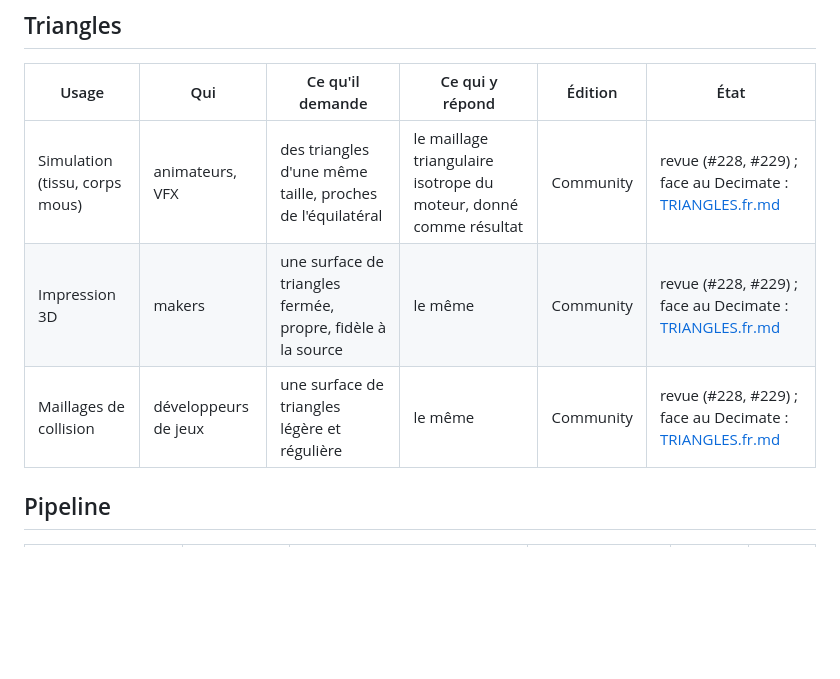
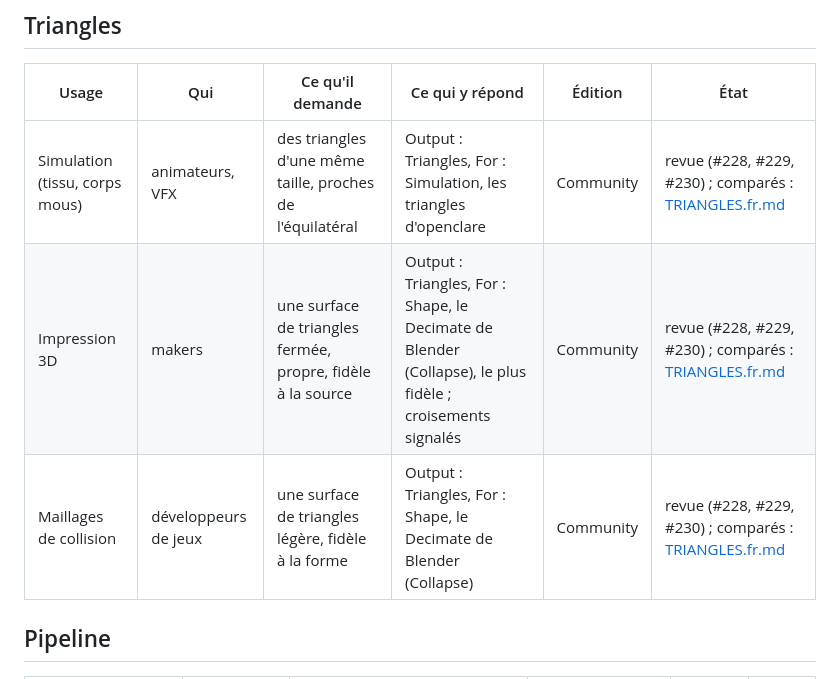
Before and after one commit to marcgardent/openclare, a Markdown page: docs/USE_CASES.fr.md, the part around the change. Drawn GitHub-style; blank space fills up the shorter version.

Commit message:
Use cases: printing and collision by Blender's Decimate (For: Shape, #230), simulation by openclare's triangles
Co-Authored-By: Claude Opus 5.5 <noreply@anthropic.com>

```diff
--- a/docs/USE_CASES.fr.md
+++ b/docs/USE_CASES.fr.md
@@ -26,9 +26,9 @@ un ticket.
 
 | Usage | Qui | Ce qu'il demande | Ce qui y répond | Édition | État |
 |---|---|---|---|---|---|
-| Simulation (tissu, corps mous) | animateurs, VFX | des triangles d'une même taille, proches de l'équilatéral | le maillage triangulaire isotrope du moteur, donné comme résultat | Community | revue (#228, #229) ; face au Decimate : [TRIANGLES.fr.md](TRIANGLES.fr.md) |
-| Impression 3D | makers | une surface de triangles fermée, propre, fidèle à la source | le même | Community | revue (#228, #229) ; face au Decimate : [TRIANGLES.fr.md](TRIANGLES.fr.md) |
-| Maillages de collision | développeurs de jeux | une surface de triangles légère et régulière | le même | Community | revue (#228, #229) ; face au Decimate : [TRIANGLES.fr.md](TRIANGLES.fr.md) |
+| Simulation (tissu, corps mous) | animateurs, VFX | des triangles d'une même taille, proches de l'équilatéral | Output : Triangles, For : Simulation, les triangles d'openclare | Community | revue (#228, #229, #230) ; comparés : [TRIANGLES.fr.md](TRIANGLES.fr.md) |
+| Impression 3D | makers | une surface de triangles fermée, propre, fidèle à la source | Output : Triangles, For : Shape, le Decimate de Blender (Collapse), le plus fidèle ; croisements signalés | Community | revue (#228, #229, #230) ; comparés : [TRIANGLES.fr.md](TRIANGLES.fr.md) |
+| Maillages de collision | développeurs de jeux | une surface de triangles légère, fidèle à la forme | Output : Triangles, For : Shape, le Decimate de Blender (Collapse) | Community | revue (#228, #229, #230) ; comparés : [TRIANGLES.fr.md](TRIANGLES.fr.md) |
 
 ## Pipeline
 
```
Also changed, not shown: docs/USE_CASES.md (+3 -3 lines).
